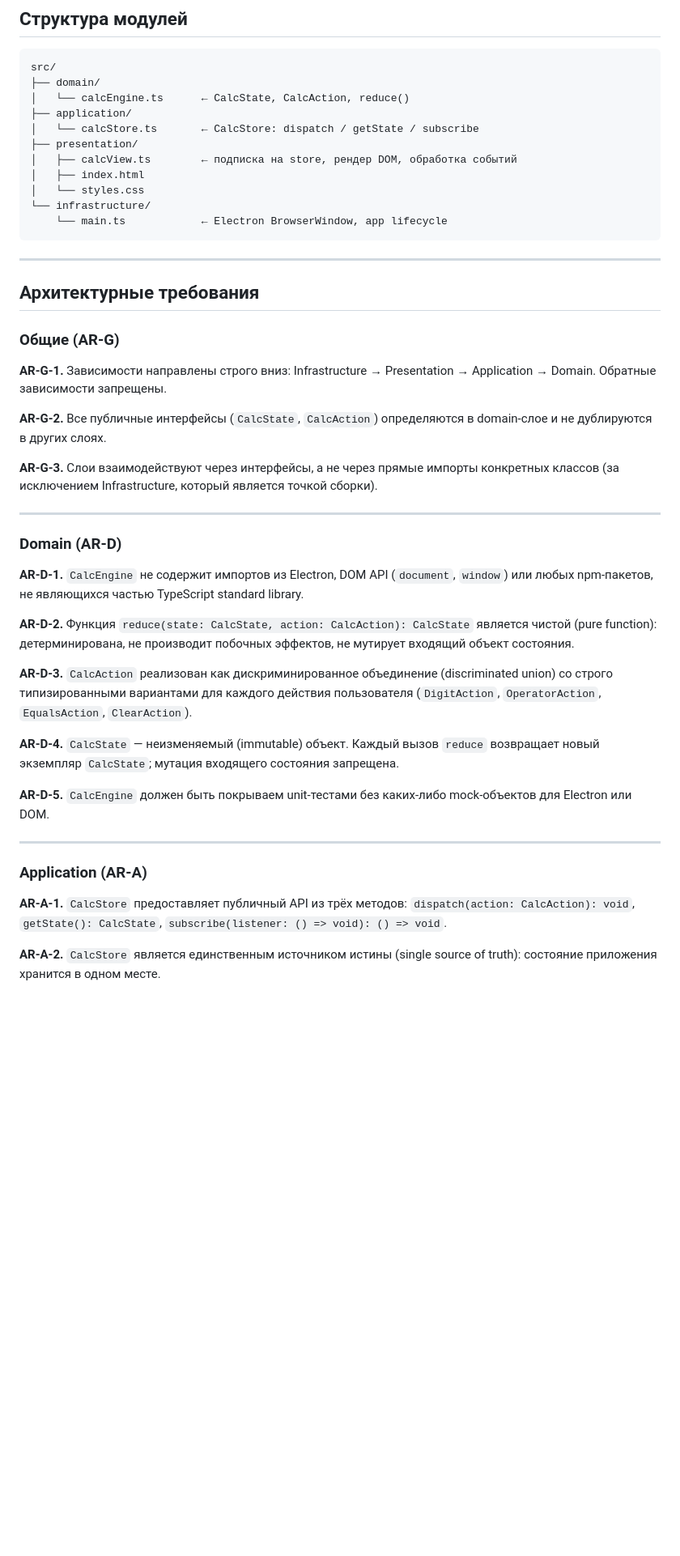
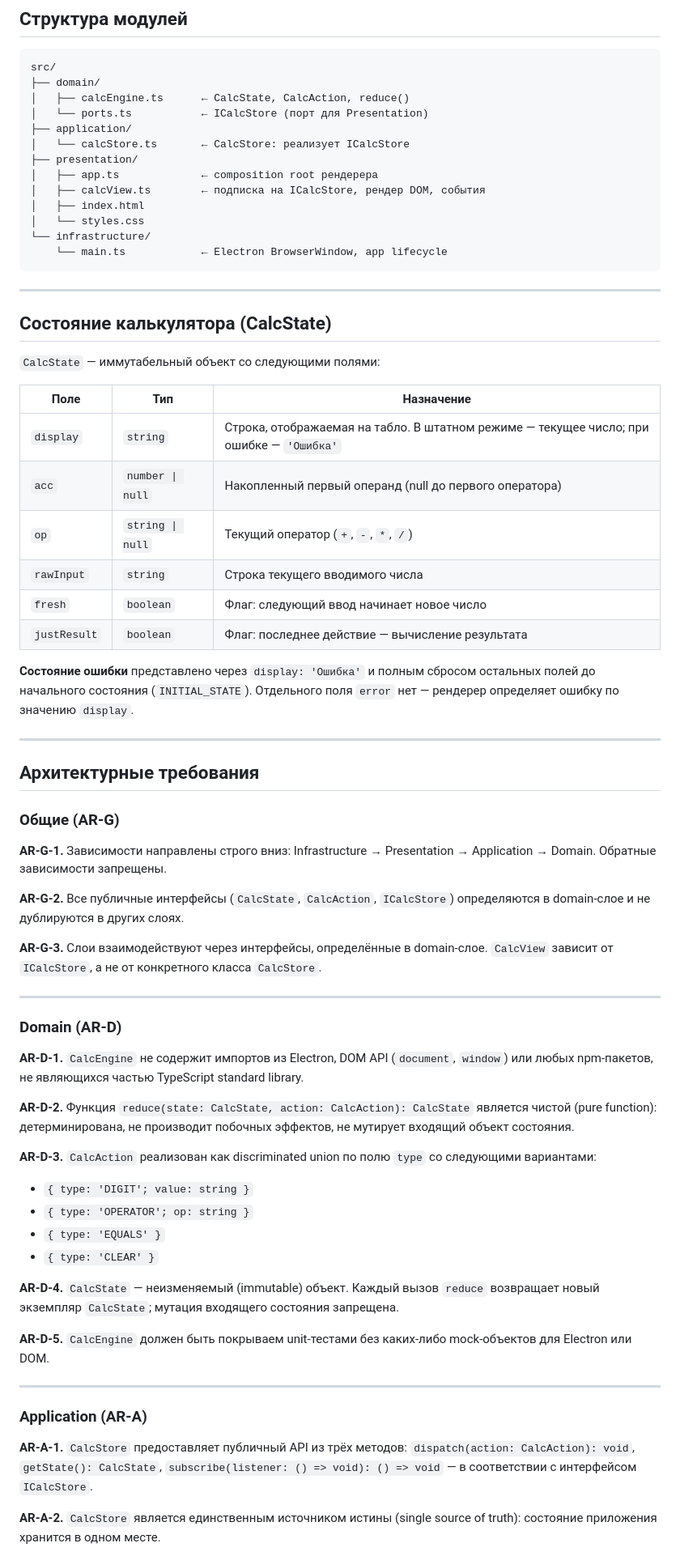
Before and after one commit to igor-a-yastrebov/AI-Test1, a Markdown page: Architecture.md, the part around one of its changes. Shown at 81% size. Drawn GitHub-style; blank space fills up the shorter version.

Commit message:
update architecture requirements + skill DRY

````diff
--- a/Architecture.md
+++ b/Architecture.md
@@ -65,16 +81,35 @@
 ```
 src/
 ├── domain/
-│   └── calcEngine.ts      ← CalcState, CalcAction, reduce()
+│   ├── calcEngine.ts      ← CalcState, CalcAction, reduce()
+│   └── ports.ts           ← ICalcStore (порт для Presentation)
 ├── application/
-│   └── calcStore.ts       ← CalcStore: dispatch / getState / subscribe
+│   └── calcStore.ts       ← CalcStore: реализует ICalcStore
 ├── presentation/
-│   ├── calcView.ts        ← подписка на store, рендер DOM, обработка событий
+│   ├── app.ts             ← composition root рендерера
+│   ├── calcView.ts        ← подписка на ICalcStore, рендер DOM, события
 │   ├── index.html
 │   └── styles.css
 └── infrastructure/
     └── main.ts            ← Electron BrowserWindow, app lifecycle
 ```
+
+---
+
+## Состояние калькулятора (CalcState)
+
+`CalcState` — иммутабельный объект со следующими полями:
+
+| Поле | Тип | Назначение |
+|---|---|---|
+| `display` | `string` | Строка, отображаемая на табло. В штатном режиме — текущее число; при ошибке — `'Ошибка'` |
+| `acc` | `number \| null` | Накопленный первый операнд (null до первого оператора) |
+| `op` | `string \| null` | Текущий оператор (`+`, `-`, `*`, `/`) |
+| `rawInput` | `string` | Строка текущего вводимого числа |
+| `fresh` | `boolean` | Флаг: следующий ввод начинает новое число |
+| `justResult` | `boolean` | Флаг: последнее действие — вычисление результата |
+
+**Состояние ошибки** представлено через `display: 'Ошибка'` и полным сбросом остальных полей до начального состояния (`INITIAL_STATE`). Отдельного поля `error` нет — рендерер определяет ошибку по значению `display`.
 
 ---
 
@@ -84,9 +119,9 @@ src/
 
 **AR-G-1.** Зависимости направлены строго вниз: Infrastructure → Presentation → Application → Domain. Обратные зависимости запрещены.
 
-**AR-G-2.** Все публичные интерфейсы (`CalcState`, `CalcAction`) определяются в domain-слое и не дублируются в других слоях.
+**AR-G-2.** Все публичные интерфейсы (`CalcState`, `CalcAction`, `ICalcStore`) определяются в domain-слое и не дублируются в других слоях.
 
-**AR-G-3.** Слои взаимодействуют через интерфейсы, а не через прямые импорты конкретных классов (за исключением Infrastructure, который является точкой сборки).
+**AR-G-3.** Слои взаимодействуют через интерфейсы, определённые в domain-слое. `CalcView` зависит от `ICalcStore`, а не от конкретного класса `CalcStore`.
 
 ---
 
@@ -96,7 +131,11 @@ src/
 
 **AR-D-2.** Функция `reduce(state: CalcState, action: CalcAction): CalcState` является чистой (pure function): детерминирована, не производит побочных эффектов, не мутирует входящий объект состояния.
 
-**AR-D-3.** `CalcAction` реализован как дискриминированное объединение (discriminated union) со строго типизированными вариантами для каждого действия пользователя (`DigitAction`, `OperatorAction`, `EqualsAction`, `ClearAction`).
+**AR-D-3.** `CalcAction` реализован как discriminated union по полю `type` со следующими вариантами:
+- `{ type: 'DIGIT'; value: string }`
+- `{ type: 'OPERATOR'; op: string }`
+- `{ type: 'EQUALS' }`
+- `{ type: 'CLEAR' }`
 
 **AR-D-4.** `CalcState` — неизменяемый (immutable) объект. Каждый вызов `reduce` возвращает новый экземпляр `CalcState`; мутация входящего состояния запрещена.
 
@@ -106,7 +145,7 @@ src/
 
 ### Application (AR-A)
 
-**AR-A-1.** `CalcStore` предоставляет публичный API из трёх методов: `dispatch(action: CalcAction): void`, `getState(): CalcState`, `subscribe(listener: () => void): () => void`.
+**AR-A-1.** `CalcStore` предоставляет публичный API из трёх методов: `dispatch(action: CalcAction): void`, `getState(): CalcState`, `subscribe(listener: () => void): () => void` — в соответствии с интерфейсом `ICalcStore`.
 
 **AR-A-2.** `CalcStore` является единственным источником истины (single source of truth): состояние приложения хранится в одном месте.
 
````
Also changed, not shown: other parts of Architecture.md (+27 -9 lines), 1 other file.
